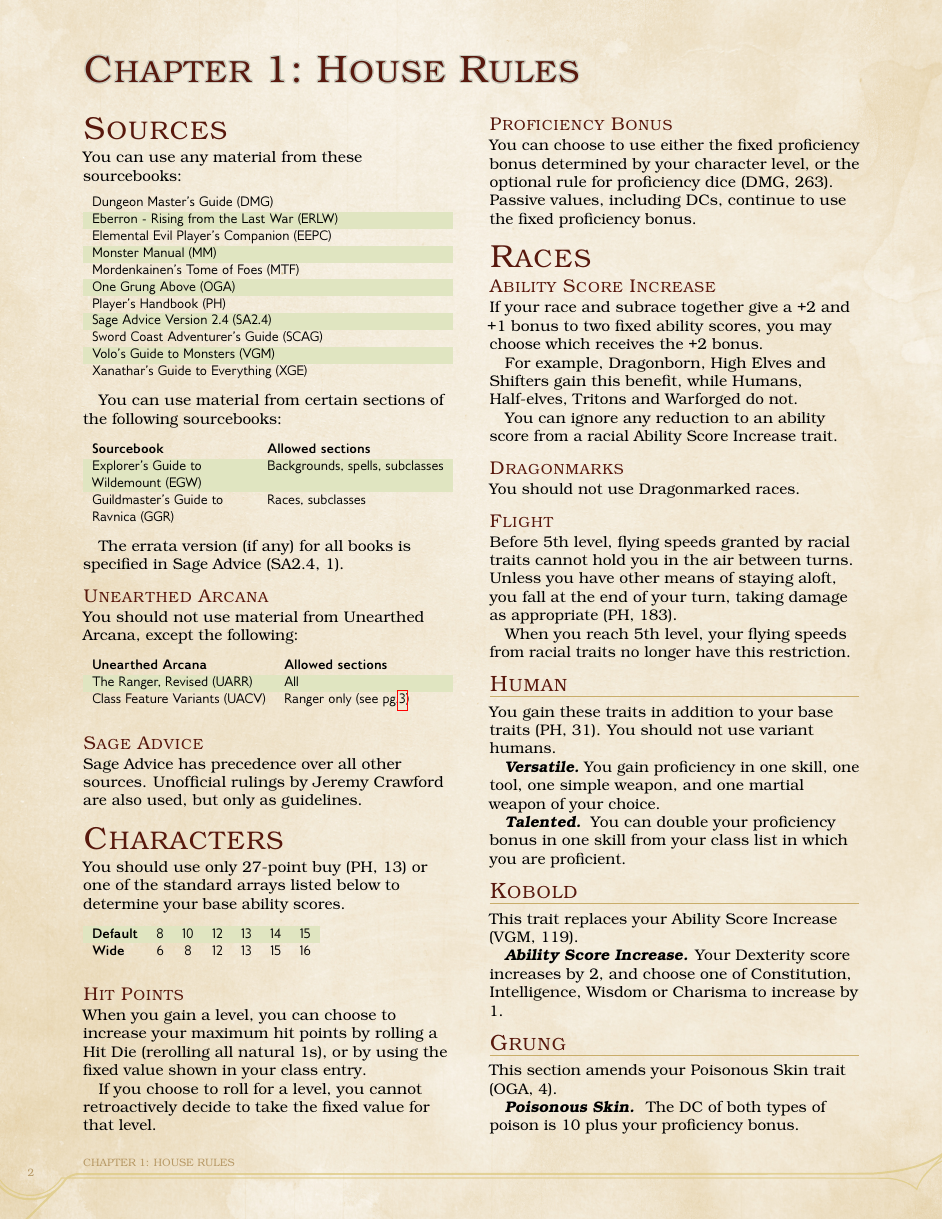
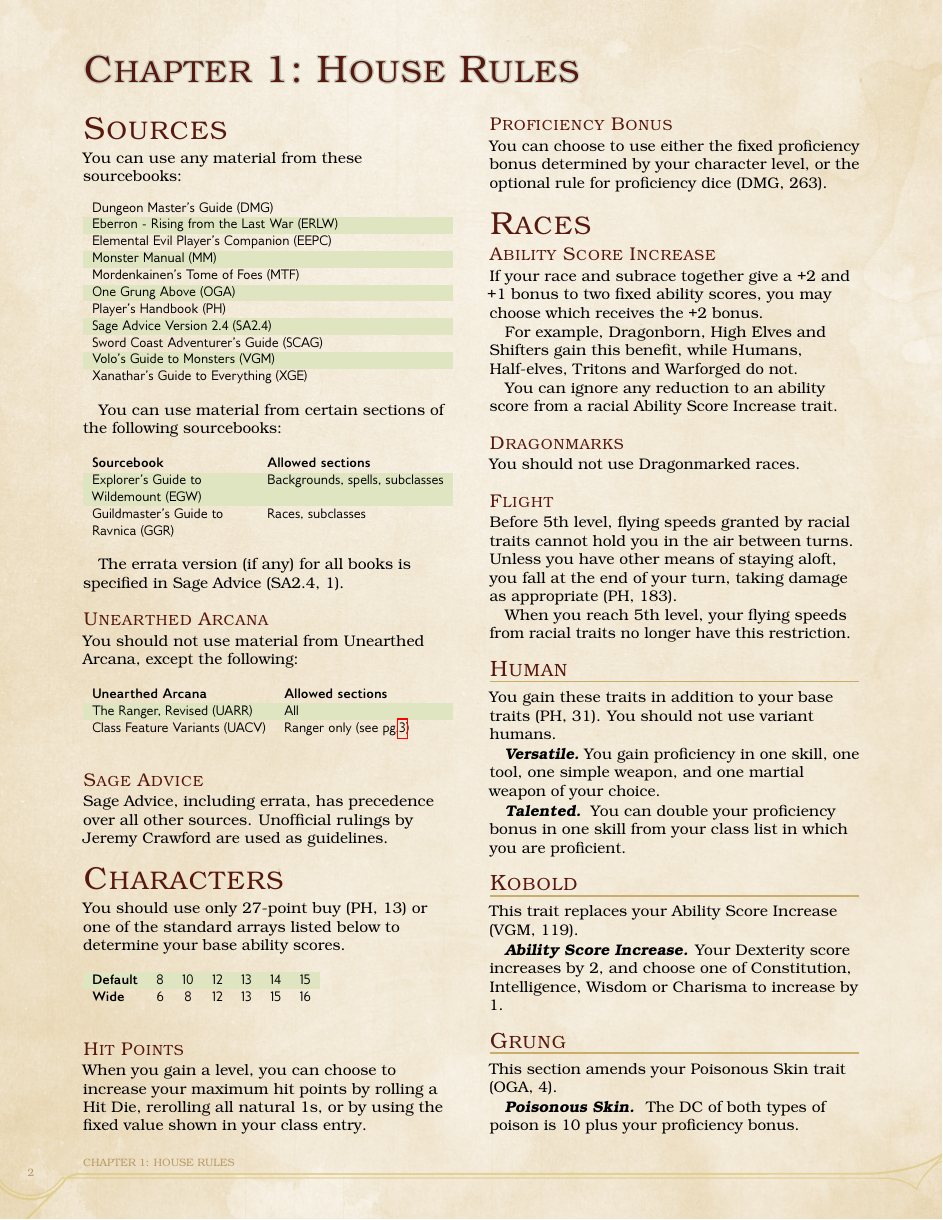
Before and after one commit to chikchengyao/dnd-5e-house-rules, a LaTeX book (House_Rules.tex): page 2 of 6. Compiled offline with pdfLaTeX.

Commit message:
Remove redundant wording

```diff
--- a/House_Rules.tex
+++ b/House_Rules.tex
@@ -81,7 +81,7 @@
 \end{DndTable}
 
 \subsubsection{Sage Advice}
-Sage Advice has precedence over all other sources. Unofficial rulings by Jeremy Crawford are also used, but only as guidelines.
+Sage Advice, including errata, has precedence over all other sources. Unofficial rulings by Jeremy Crawford are used as guidelines.
 
 
 
@@ -98,12 +98,10 @@
 \end{DndTable}
 
 \subsubsection{Hit Points}
-When you gain a level, you can choose to increase your maximum hit points by rolling a Hit Die (rerolling all natural 1s), or by using the fixed value shown in your class entry.
-
-If you choose to roll for a level, you cannot retroactively decide to take the fixed value for that level.
+When you gain a level, you can choose to increase your maximum hit points by rolling a Hit Die, rerolling all natural 1s, or by using the fixed value shown in your class entry.
 
 \subsubsection{Proficiency Bonus}
-You can choose to use either the fixed proficiency bonus determined by your character level, or the optional rule for proficiency dice (DMG, 263). Passive values, including DCs, continue to use the fixed proficiency bonus.
+You can choose to use either the fixed proficiency bonus determined by your character level, or the optional rule for proficiency dice (DMG, 263).
 
 
 
```
